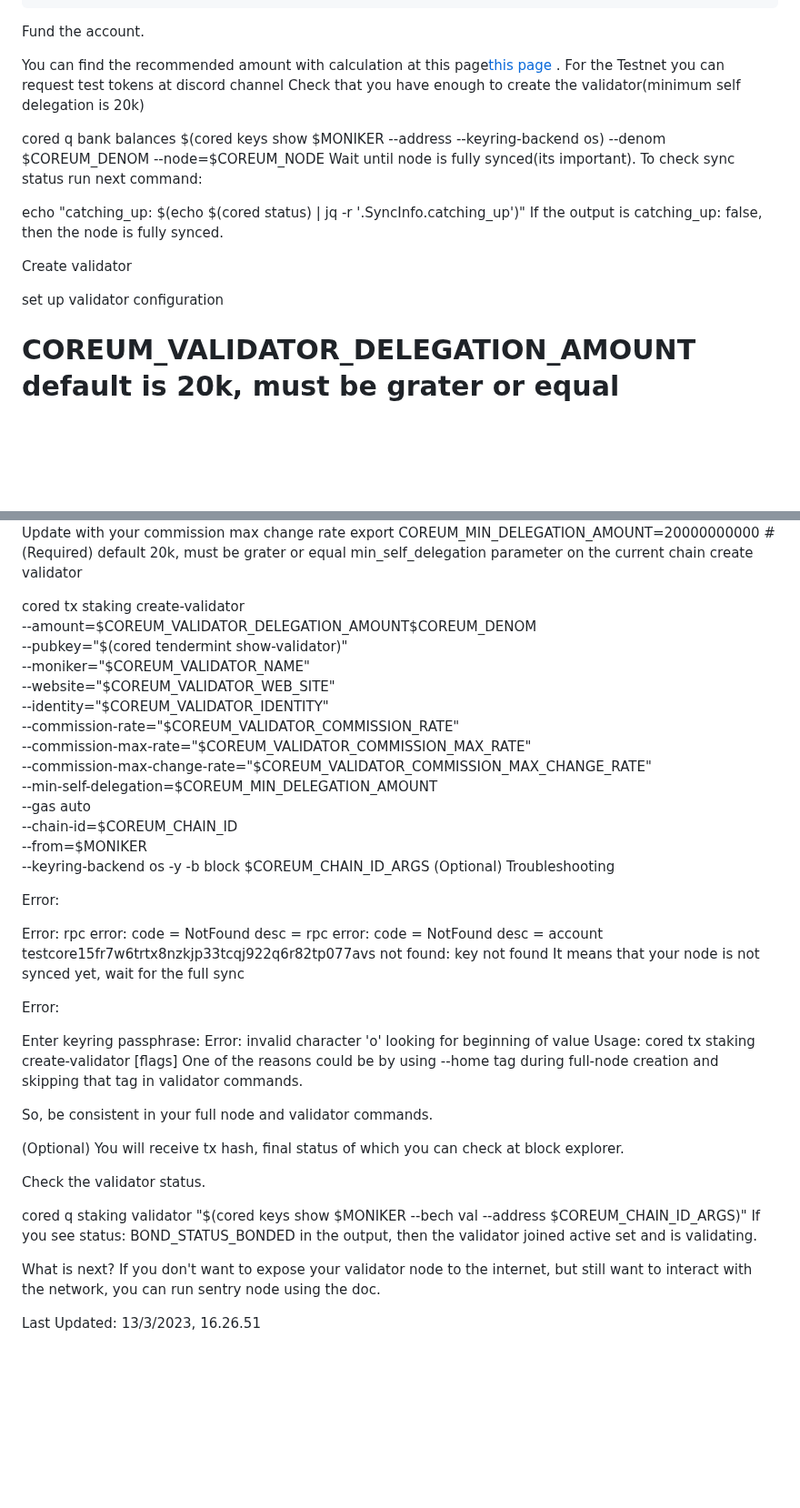
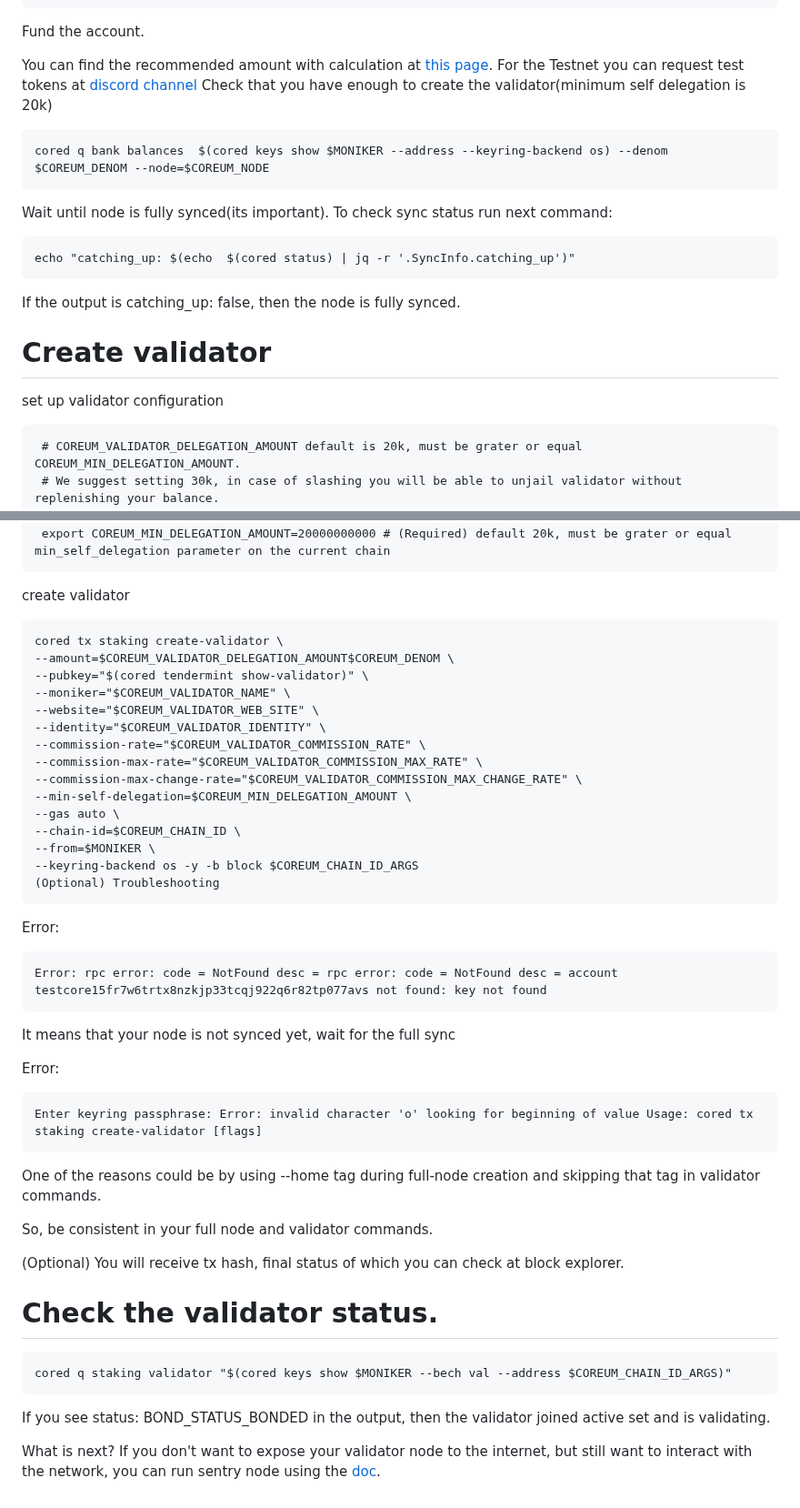
Before and after one commit to sychonix/network, a Markdown page: Coreum/readme.md, 2 parts joined by grey strips. Shown at 91% size. Drawn GitHub-style; blank space fills up the shorter version.

````diff
--- a/Coreum/readme.md
+++ b/Coreum/readme.md
@@ -54,20 +54,22 @@ cored keys show $MONIKER --bech val --address --keyring-backend os
 ```
 Fund the account.
 
-You can find the recommended amount with calculation at this page[this page](https://docs.coreum.dev/validator/how-much-fund-is-needed.html) .
-For the Testnet you can request test tokens at discord channel
+You can find the recommended amount with calculation at [this page](https://docs.coreum.dev/validator/how-much-fund-is-needed.html).
+For the Testnet you can request test tokens at [discord channel](https://discord.gg/VgkhYeWmTd)
 Check that you have enough to create the validator(minimum self delegation is 20k)
-
+```
 cored q bank balances  $(cored keys show $MONIKER --address --keyring-backend os) --denom $COREUM_DENOM --node=$COREUM_NODE
+```
 Wait until node is fully synced(its important). To check sync status run next command:
-
+```
 echo "catching_up: $(echo  $(cored status) | jq -r '.SyncInfo.catching_up')"
+```
 If the output is catching_up: false, then the node is fully synced.
 
-Create validator
+# Create validator
 
 set up validator configuration
-
+```
  # COREUM_VALIDATOR_DELEGATION_AMOUNT default is 20k, must be grater or equal COREUM_MIN_DELEGATION_AMOUNT.
  # We suggest setting 30k, in case of slashing you will be able to unjail validator without replenishing your balance.
  # (Otherwise your validator balance will went below 20k and to start it you should transfer tokens first)
@@ -79,8 +81,9 @@ set up validator configuration
  export COREUM_VALIDATOR_COMMISSION_MAX_RATE="0.20" # (Required) Update with your commission max rate
  export COREUM_VALIDATOR_COMMISSION_MAX_CHANGE_RATE="0.01" # (Required) Update with your commission max change rate
  export COREUM_MIN_DELEGATION_AMOUNT=20000000000 # (Required) default 20k, must be grater or equal min_self_delegation parameter on the current chain
+```
 create validator
-
+```
 cored tx staking create-validator \
 --amount=$COREUM_VALIDATOR_DELEGATION_AMOUNT$COREUM_DENOM \
 --pubkey="$(cored tendermint show-validator)" \
@@ -96,27 +99,28 @@ cored tx staking create-validator \
 --from=$MONIKER \
 --keyring-backend os -y -b block $COREUM_CHAIN_ID_ARGS
 (Optional) Troubleshooting
-
+```
 Error:
-
+```
 Error: rpc error: code = NotFound desc = rpc error: code = NotFound desc = account testcore15fr7w6trtx8nzkjp33tcqj922q6r82tp077avs not found: key not found
+```
 It means that your node is not synced yet, wait for the full sync
 
 Error:
-
+```
 Enter keyring passphrase: Error: invalid character 'o' looking for beginning of value Usage: cored tx staking create-validator [flags]
+```
 One of the reasons could be by using --home tag during full-node creation and skipping that tag in validator commands.
 
 So, be consistent in your full node and validator commands.
 
 (Optional) You will receive tx hash, final status of which you can check at block explorer.
 
-Check the validator status.
-
+# Check the validator status.
+```
 cored q staking validator "$(cored keys show $MONIKER --bech val --address $COREUM_CHAIN_ID_ARGS)"
+```
 If you see status: BOND_STATUS_BONDED in the output, then the validator joined active set and is validating.
 
 What is next?
-If you don't want to expose your validator node to the internet, but still want to interact with the network, you can run sentry node using the doc.
-
-Last Updated: 13/3/2023, 16.26.51
+If you don't want to expose your validator node to the internet, but still want to interact with the network, you can run sentry node using the [doc](https://docs.coreum.dev/validator/run-sentry.html).
````
